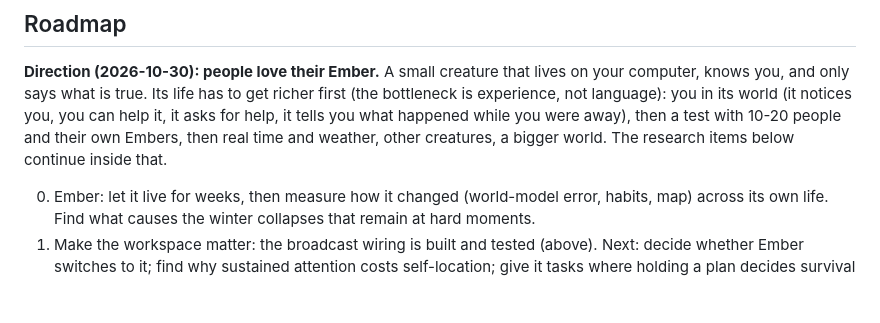
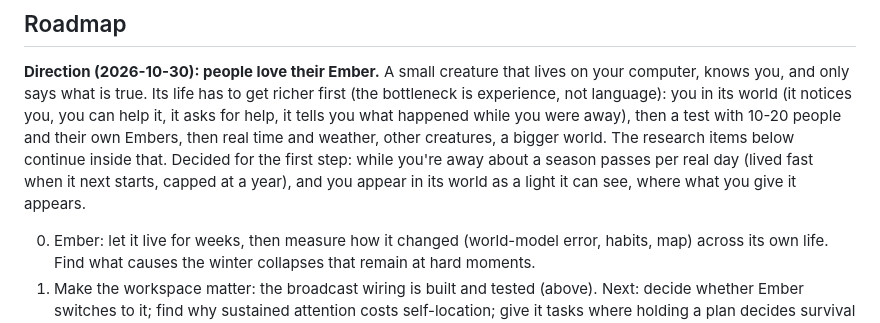
Before and after one commit to solidszurap/brain, a Markdown page: README.md, the part around the change. Rendered like a GitHub page; blank space fills up the shorter version.

```diff
--- a/README.md
+++ b/README.md
@@ -590,7 +590,10 @@ to get richer first (the bottleneck is experience, not language): you in its
 world (it notices you, you can help it, it asks for help, it tells you what
 happened while you were away), then a test with 10-20 people and their own
 Embers, then real time and weather, other creatures, a bigger world. The
-research items below continue inside that.
+research items below continue inside that. Decided for the first step: while
+you're away about a season passes per real day (lived fast when it next
+starts, capped at a year), and you appear in its world as a light it can
+see, where what you give it appears.
 
 0. Ember: let it live for weeks, then measure how it changed (world-model error, habits, map) across its own life. Find what causes the winter collapses that remain at hard moments.
 1. Make the workspace matter: the broadcast wiring is built and tested (above). Next: decide whether Ember switches to it; find why sustained attention costs self-location; give it tasks where holding a plan decides survival (longer plans than one gate).
```
Also changed, not shown: CLAUDE.md (+4 -2 lines).
